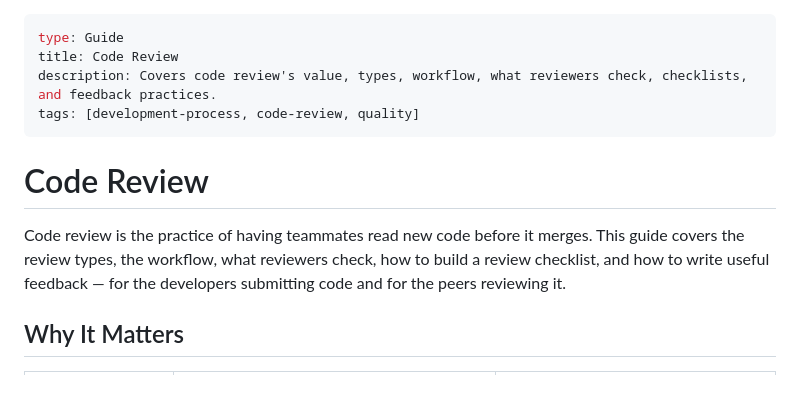
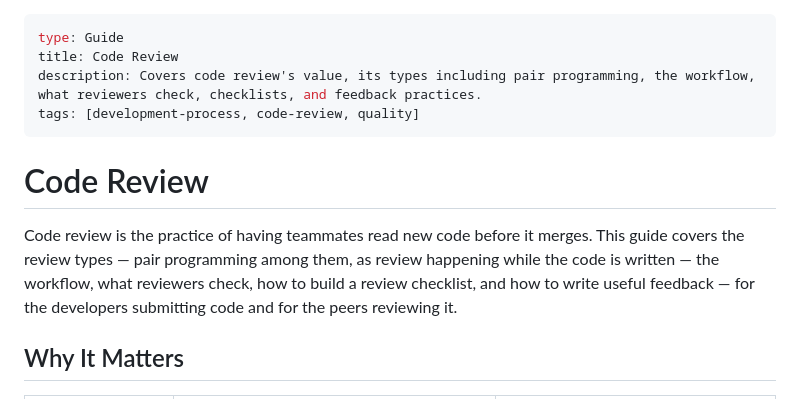
Before and after one commit to arrmagazin/engx, a Markdown page: docs/04-development-process/02-code-review.md, the part around the change. Drawn GitHub-style.

```diff
--- a/docs/04-development-process/02-code-review.md
+++ b/docs/04-development-process/02-code-review.md
@@ -1,13 +1,13 @@
 ---
 type: Guide
 title: Code Review
-description: Covers code review's value, types, workflow, what reviewers check, checklists, and feedback practices.
+description: Covers code review's value, its types including pair programming, the workflow, what reviewers check, checklists, and feedback practices.
 tags: [development-process, code-review, quality]
 ---
 
 # Code Review
 
-Code review is the practice of having teammates read new code before it merges. This guide covers the review types, the workflow, what reviewers check, how to build a review checklist, and how to write useful feedback — for the developers submitting code and for the peers reviewing it.
+Code review is the practice of having teammates read new code before it merges. This guide covers the review types — pair programming among them, as review happening while the code is written — the workflow, what reviewers check, how to build a review checklist, and how to write useful feedback — for the developers submitting code and for the peers reviewing it.
 
 ## Why It Matters
 
```
Also changed, not shown: docs/01-methodology/02-agile.md (+4 -4 lines).
